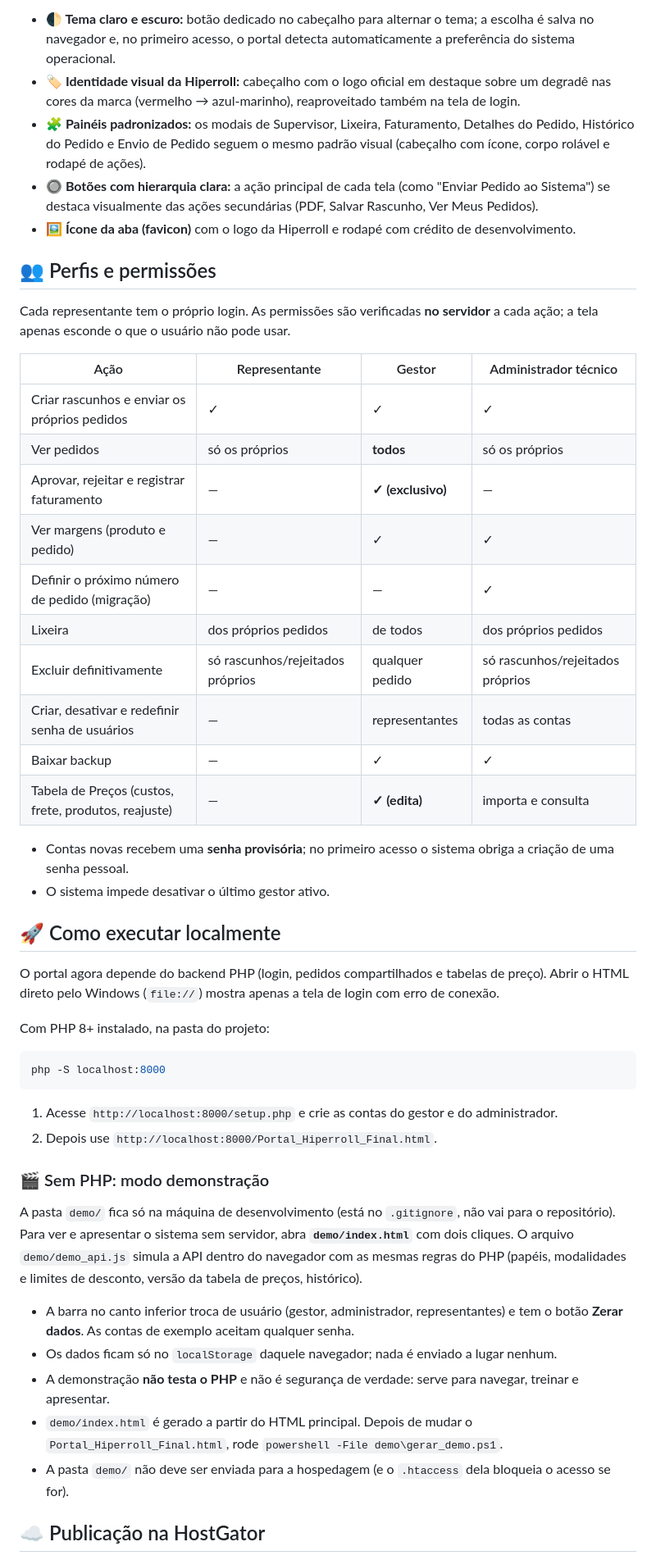
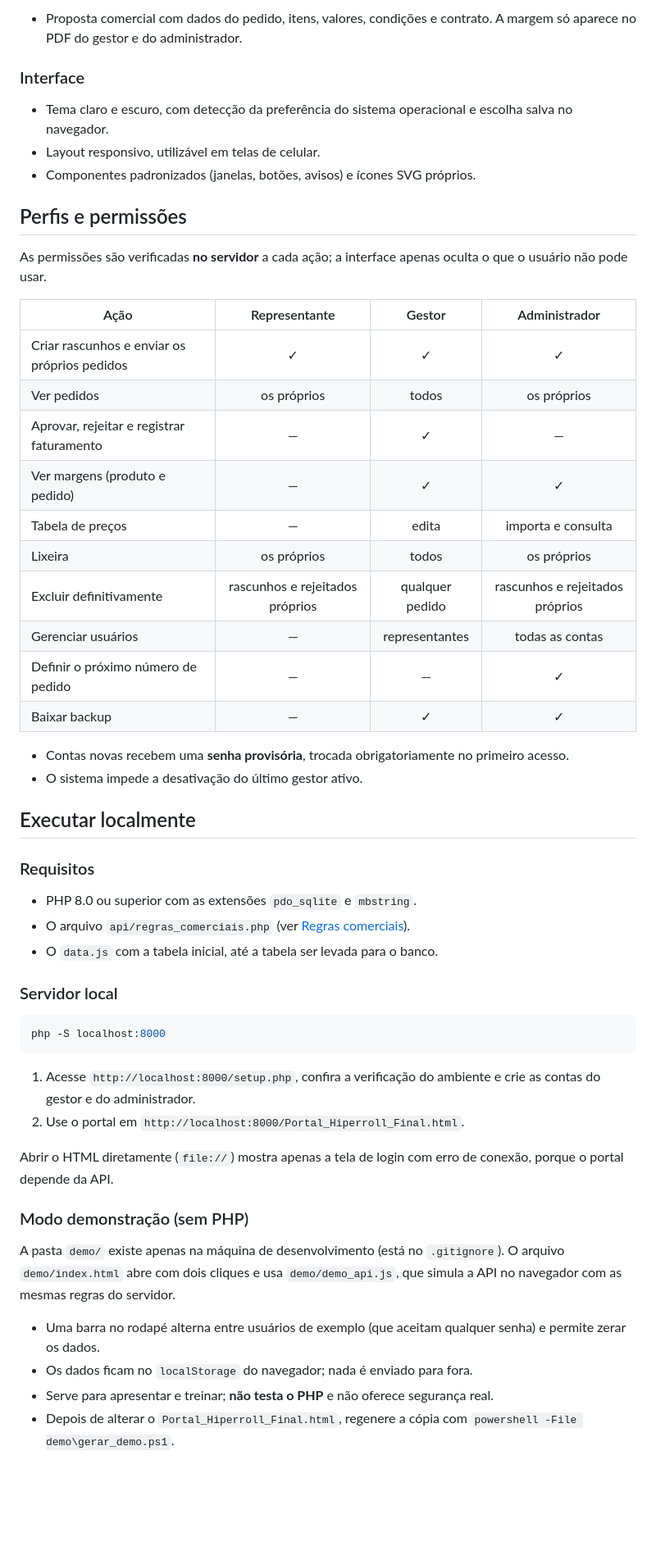
Before and after one commit to LeonHauck/Portal_Precos_Hiperroll, a Markdown page: README.md, the part around one of its changes. Shown at 82% size. Rendered like a GitHub page; blank space fills up the shorter version.

````diff
--- a/README.md
+++ b/README.md
@@ -95,52 +152,57 @@ Os percentuais, limites e margens da política comercial não são descritos nes
 
-- **🌓 Tema claro e escuro:** botão dedicado no cabeçalho para alternar o tema; a escolha é salva no navegador e, no primeiro acesso, o portal detecta automaticamente a preferência do sistema operacional.
-- **🏷️ Identidade visual da Hiperroll:** cabeçalho com o logo oficial em destaque sobre um degradê nas cores da marca (vermelho → azul-marinho), reaproveitado também na tela de login.
-- **🧩 Painéis padronizados:** os modais de Supervisor, Lixeira, Faturamento, Detalhes do Pedido, Histórico do Pedido e Envio de Pedido seguem o mesmo padrão visual (cabeçalho com ícone, corpo rolável e rodapé de ações).
-- **🔘 Botões com hierarquia clara:** a ação principal de cada tela (como "Enviar Pedido ao Sistema") se destaca visualmente das ações secundárias (PDF, Salvar Rascunho, Ver Meus Pedidos).
-- **🖼️ Ícone da aba (favicon)** com o logo da Hiperroll e rodapé com crédito de desenvolvimento.
+- Proposta comercial com dados do pedido, itens, valores, condições e contrato. A margem só aparece no PDF do gestor e do administrador.
 
-## 👥 Perfis e permissões
+### Interface
 
-Cada representante tem o próprio login. As permissões são verificadas **no servidor** a cada ação; a tela apenas esconde o que o usuário não pode usar.
+- Tema claro e escuro, com detecção da preferência do sistema operacional e escolha salva no navegador.
+- Layout responsivo, utilizável em telas de celular.
+- Componentes padronizados (janelas, botões, avisos) e ícones SVG próprios.
 
-| Ação | Representante | Gestor | Administrador técnico |
-|---|---|---|---|
+## Perfis e permissões
+
+As permissões são verificadas **no servidor** a cada ação; a interface apenas oculta o que o usuário não pode usar.
+
+| Ação | Representante | Gestor | Administrador |
+|---|:---:|:---:|:---:|
 | Criar rascunhos e enviar os próprios pedidos | ✓ | ✓ | ✓ |
-| Ver pedidos | só os próprios | **todos** | só os próprios |
-| Aprovar, rejeitar e registrar faturamento | — | **✓ (exclusivo)** | — |
+| Ver pedidos | os próprios | todos | os próprios |
+| Aprovar, rejeitar e registrar faturamento | — | ✓ | — |
 | Ver margens (produto e pedido) | — | ✓ | ✓ |
-| Definir o próximo número de pedido (migração) | — | — | ✓ |
-| Lixeira | dos próprios pedidos | de todos | dos próprios pedidos |
-| Excluir definitivamente | só rascunhos/rejeitados próprios | qualquer pedido | só rascunhos/rejeitados próprios |
-| Criar, desativar e redefinir senha de usuários | — | representantes | todas as contas |
+| Tabela de preços | — | edita | importa e consulta |
+| Lixeira | os próprios | todos | os próprios |
+| Excluir definitivamente | rascunhos e rejeitados próprios | qualquer pedido | rascunhos e rejeitados próprios |
+| Gerenciar usuários | — | representantes | todas as contas |
+| Definir o próximo número de pedido | — | — | ✓ |
 | Baixar backup | — | ✓ | ✓ |
-| Tabela de Preços (custos, frete, produtos, reajuste) | — | **✓ (edita)** | importa e consulta |
 
-- Contas novas recebem uma **senha provisória**; no primeiro acesso o sistema obriga a criação de uma senha pessoal.
-- O sistema impede desativar o último gestor ativo.
+- Contas novas recebem uma **senha provisória**, trocada obrigatoriamente no primeiro acesso.
+- O sistema impede a desativação do último gestor ativo.
 
-## 🚀 Como executar localmente
+## Executar localmente
 
-O portal agora depende do backend PHP (login, pedidos compartilhados e tabelas de preço). Abrir o HTML direto pelo Windows (`file://`) mostra apenas a tela de login com erro de conexão.
+### Requisitos
 
-Com PHP 8+ instalado, na pasta do projeto:
+- PHP 8.0 ou superior com as extensões `pdo_sqlite` e `mbstring`.
+- O arquivo `api/regras_comerciais.php` (ver [Regras comerciais](#regras-comerciais)).
+- O `data.js` com a tabela inicial, até a tabela ser levada para o banco.
+
+### Servidor local
 
 ```powershell
 php -S localhost:8000
 ```
 
-1. Acesse `http://localhost:8000/setup.php` e crie as contas do gestor e do administrador.
-2. Depois use `http://localhost:8000/Portal_Hiperroll_Final.html`.
+1. Acesse `http://localhost:8000/setup.php`, confira a verificação do ambiente e crie as contas do gestor e do administrador.
+2. Use o portal em `http://localhost:8000/Portal_Hiperroll_Final.html`.
 
-### 🎬 Sem PHP: modo demonstração
+Abrir o HTML diretamente (`file://`) mostra apenas a tela de login com erro de conexão, porque o portal depende da API.
 
-A pasta `demo/` fica só na máquina de desenvolvimento (está no `.gitignore`, não vai para o repositório). Para ver e apresentar o sistema sem servidor, abra **`demo/index.html`** com dois cliques. O arquivo `demo/demo_api.js` simula a API dentro do navegador com as mesmas regras do PHP (papéis, modalidades e limites de desconto, versão da tabela de preços, histórico).
+### Modo demonstração (sem PHP)
 
-- A barra no canto inferior troca de usuário (gestor, administrador, representantes) e tem o botão **Zerar dados**. As contas de exemplo aceitam qualquer senha.
-- Os dados ficam só no `localStorage` daquele navegador; nada é enviado a lugar nenhum.
-- A demonstração **não testa o PHP** e não é segurança de verdade: serve para navegar, treinar e apresentar.
-- `demo/index.html` é gerado a partir do HTML principal. Depois de mudar o `Portal_Hiperroll_Final.html`, rode `powershell -File demo\gerar_demo.ps1`.
-- A pasta `demo/` não deve ser enviada para a hospedagem (e o `.htaccess` dela bloqueia o acesso se for).
+A pasta `demo/` existe apenas na máquina de desenvolvimento (está no `.gitignore`). O arquivo `demo/index.html` abre com dois cliques e usa `demo/demo_api.js`, que simula a API no navegador com as mesmas regras do servidor.
 
-## ☁️ Publicação na HostGator
+- Uma barra no rodapé alterna entre usuários de exemplo (que aceitam qualquer senha) e permite zerar os dados.
+- Os dados ficam no `localStorage` do navegador; nada é enviado para fora.
+- Serve para apresentar e treinar; **não testa o PHP** e não oferece segurança real.
+- Depois de alterar o `Portal_Hiperroll_Final.html`, regenere a cópia com `powershell -File demo\gerar_demo.ps1`.
 
````
Also changed, not shown: other parts of README.md (+255 -160 lines).
